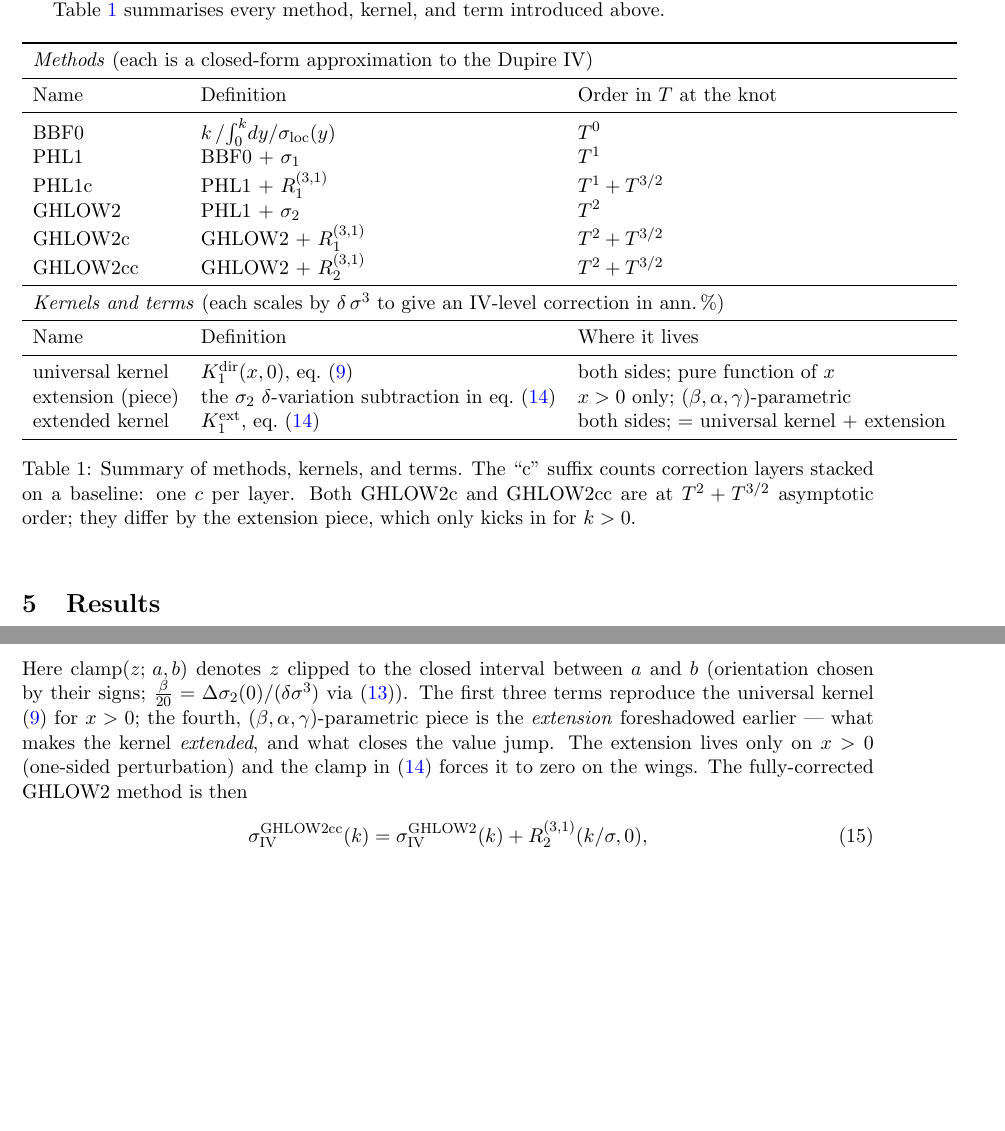
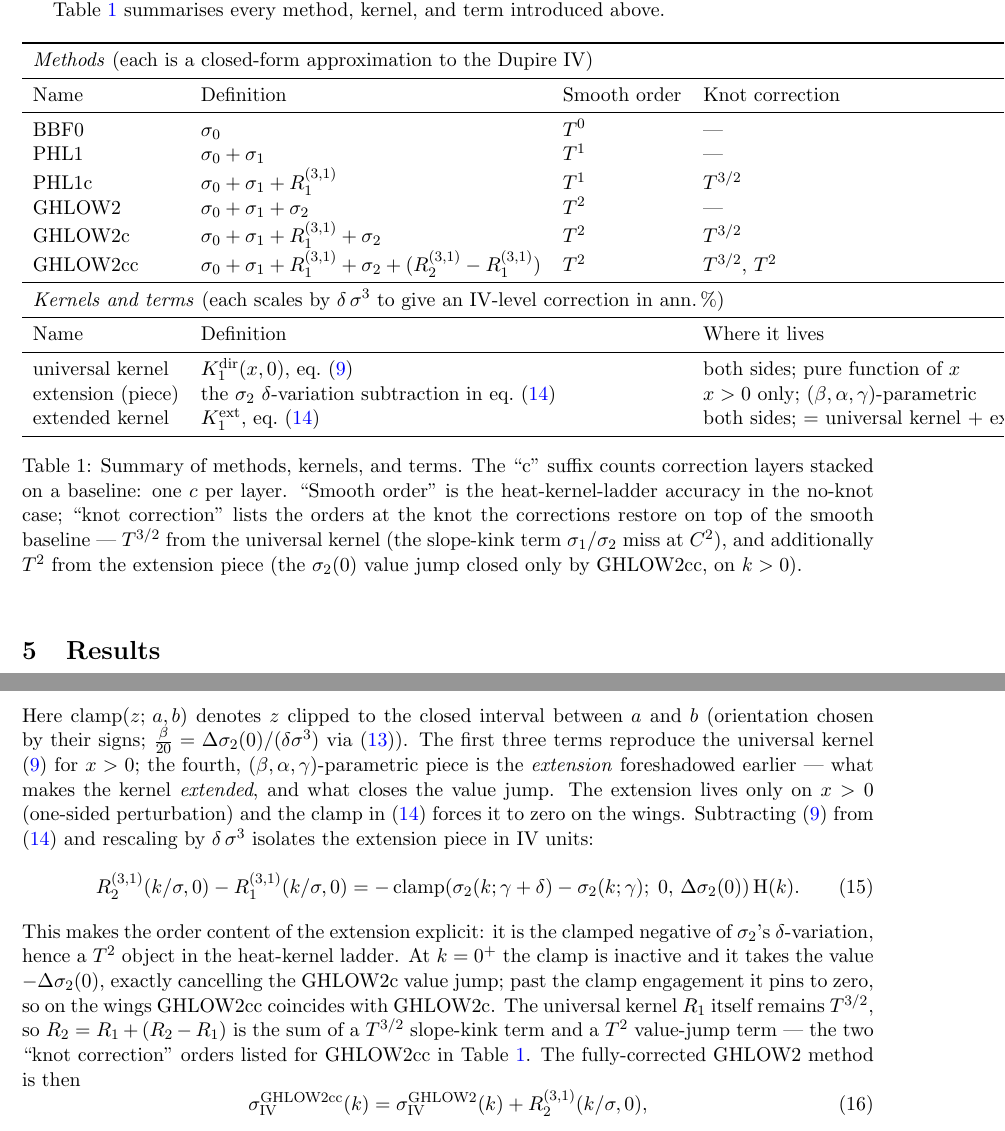
Before and after one commit to FrenchCommando/2piece, a LaTeX paper (paper/2piece-paper.tex): two parts of pages 6 and 9 of 13 before the commit and two parts of pages 6 and 9 of 14 after it, joined at a grey line, cut so that both start at the same text, the shorter picture padded with empty space. Compiled offline with pdfLaTeX.

Commit message:
table notations

```diff
--- a/paper/2piece-paper.tex
+++ b/paper/2piece-paper.tex
@@ -380,32 +380,36 @@ introduced above.
 
 \begin{table}[h]
 \centering
-\begin{tabular}{lll}
+\begin{tabular}{llll}
 \toprule
-\multicolumn{3}{l}{\textit{Methods} (each is a closed-form approximation to the Dupire IV)}\\
+\multicolumn{4}{l}{\textit{Methods} (each is a closed-form approximation to the Dupire IV)}\\
 \midrule
-Name      & Definition                            & Order in $T$ at the knot \\
+Name      & Definition                                              & Smooth order & Knot correction \\
 \midrule
-BBF0      & $k\,/\!\int_0^k\!dy/\sloc(y)$         & $T^{0}$ \\
-PHL1      & BBF0 $+$ $\sigma_1$                   & $T^{1}$ \\
-PHL1c     & PHL1 $+$ $R^{(3, 1)}_{1}$             & $T^{1}+T^{3/2}$ \\
-GHLOW2    & PHL1 $+$ $\sigma_2$                   & $T^{2}$ \\
-GHLOW2c   & GHLOW2 $+$ $R^{(3, 1)}_{1}$           & $T^{2}+T^{3/2}$ \\
-GHLOW2cc  & GHLOW2 $+$ $R^{(3, 1)}_{2}$           & $T^{2}+T^{3/2}$ \\
+BBF0      & $\sigma_0$                                              & $T^{0}$ & --- \\
+PHL1      & $\sigma_0 + \sigma_1$                                   & $T^{1}$ & --- \\
+PHL1c     & $\sigma_0 + \sigma_1 + R^{(3, 1)}_{1}$                  & $T^{1}$ & $T^{3/2}$ \\
+GHLOW2    & $\sigma_0 + \sigma_1 + \sigma_2$                        & $T^{2}$ & --- \\
+GHLOW2c   & $\sigma_0 + \sigma_1 + R^{(3, 1)}_{1} + \sigma_2$       & $T^{2}$ & $T^{3/2}$ \\
+GHLOW2cc  & $\sigma_0 + \sigma_1 + R^{(3, 1)}_{1} + \sigma_2 + (R^{(3, 1)}_{2} - R^{(3, 1)}_{1})$ & $T^{2}$ & $T^{3/2},\,T^{2}$ \\
 \midrule
-\multicolumn{3}{l}{\textit{Kernels and terms} (each scales by $\delta\,\sigma^{3}$ to give an IV-level correction in ann.\,\%)}\\
+\multicolumn{4}{l}{\textit{Kernels and terms} (each scales by $\delta\,\sigma^{3}$ to give an IV-level correction in ann.\,\%)}\\
 \midrule
-Name              & Definition                                              & Where it lives \\
+Name              & \multicolumn{2}{l}{Definition}                                     & Where it lives \\
 \midrule
-universal kernel  & $K_1^{\mathrm{dir}}(x,0)$, eq.~\eqref{eq:K1-dir} & both sides; pure function of $x$ \\
-extension (piece) & the $\sigma_2$ $\delta$-variation subtraction in eq.~\eqref{eq:ghlow2-dir} & $x>0$ only; $(\beta,\alpha,\gamma)$-parametric \\
-extended kernel   & $K_1^{\mathrm{ext}}$, eq.~\eqref{eq:ghlow2-dir} & both sides; $=$ universal kernel $+$ extension \\
+universal kernel  & \multicolumn{2}{l}{$K_1^{\mathrm{dir}}(x,0)$, eq.~\eqref{eq:K1-dir}}                                                & both sides; pure function of $x$ \\
+extension (piece) & \multicolumn{2}{l}{the $\sigma_2$ $\delta$-variation subtraction in eq.~\eqref{eq:ghlow2-dir}}                       & $x>0$ only; $(\beta,\alpha,\gamma)$-parametric \\
+extended kernel   & \multicolumn{2}{l}{$K_1^{\mathrm{ext}}$, eq.~\eqref{eq:ghlow2-dir}}                                                 & both sides; $=$ universal kernel $+$ extension \\
 \bottomrule
 \end{tabular}
 \caption{Summary of methods, kernels, and terms. The ``c'' suffix counts
-correction layers stacked on a baseline: one $c$ per layer. Both
-GHLOW2c and GHLOW2cc are at $T^{2}+T^{3/2}$ asymptotic order; they
-differ by the extension piece, which only kicks in for $k>0$.}
+correction layers stacked on a baseline: one $c$ per layer. ``Smooth
+order'' is the heat-kernel-ladder accuracy in the no-knot case;
+``knot correction'' lists the orders at the knot the corrections
+restore on top of the smooth baseline --- $T^{3/2}$ from the universal
+kernel (the slope-kink term $\sigma_1/\sigma_2$ miss at $C^{2}$), and
+additionally $T^{2}$ from the extension piece (the $\sigma_2(0)$ value
+jump closed only by GHLOW2cc, on $k>0$).}
 \label{tab:summary}
 \end{table}
 
@@ -503,7 +507,27 @@ The first three terms reproduce the universal kernel
 is the \emph{extension} foreshadowed earlier --- what makes the kernel
 \emph{extended}, and what closes the value jump. The extension
 lives only on $x>0$ (one-sided perturbation) and the clamp in
-\eqref{eq:ghlow2-dir} forces it to zero on the wings.
+\eqref{eq:ghlow2-dir} forces it to zero on the wings. Subtracting
+\eqref{eq:K1-dir} from \eqref{eq:ghlow2-dir} and rescaling by
+$\delta\,\sigma^{3}$ isolates the extension piece in IV units:
+\begin{equation}
+R^{(3, 1)}_{2}(k/\sigma, 0) - R^{(3, 1)}_{1}(k/\sigma, 0)
+= -\,\mathrm{clamp}\!\left(
+   \sigma_2(k;\gamma+\delta) - \sigma_2(k;\gamma);\;
+   0,\,\Delta\sigma_2(0)
+ \right)\Hev(k).
+\label{eq:extension}
+\end{equation}
+This makes the order content of the extension explicit: it is the
+clamped negative of $\sigma_2$'s $\delta$-variation, hence a $T^{2}$
+object in the heat-kernel ladder. At $k=0^{+}$ the clamp is inactive
+and it takes the value $-\Delta\sigma_2(0)$, exactly cancelling the
+GHLOW2c value jump; past the clamp engagement it pins to zero, so on
+the wings GHLOW2cc coincides with GHLOW2c. The universal kernel $R_1$
+itself remains $T^{3/2}$, so $R_2 = R_1 + (R_2 - R_1)$ is the sum of a
+$T^{3/2}$ slope-kink term and a $T^{2}$ value-jump term --- the two
+``knot correction'' orders listed for GHLOW2cc in
+Table~\ref{tab:summary}.
 The fully-corrected GHLOW2 method is then
 \begin{equation}
 \siv^{\mathrm{GHLOW2cc}}(k)=\siv^{\mathrm{GHLOW2}}(k)+R^{(3, 1)}_{2}(k/\sigma, 0),
```
